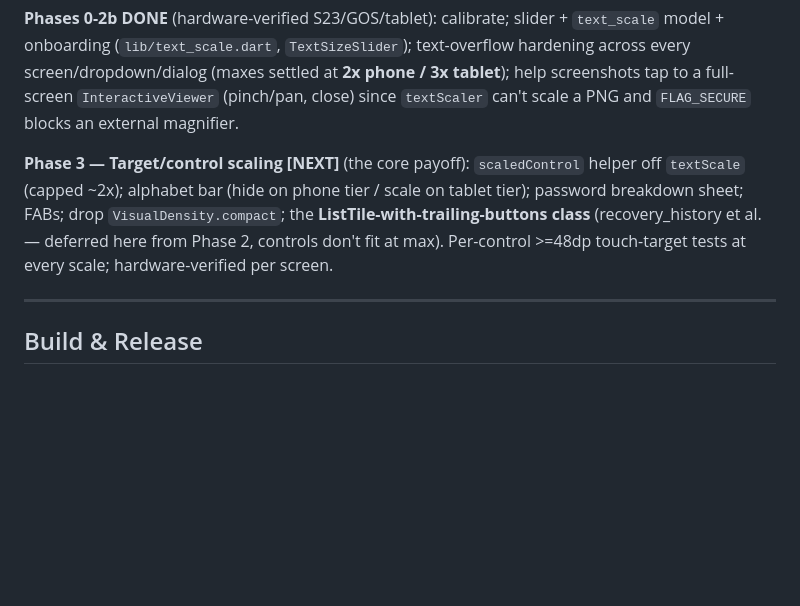
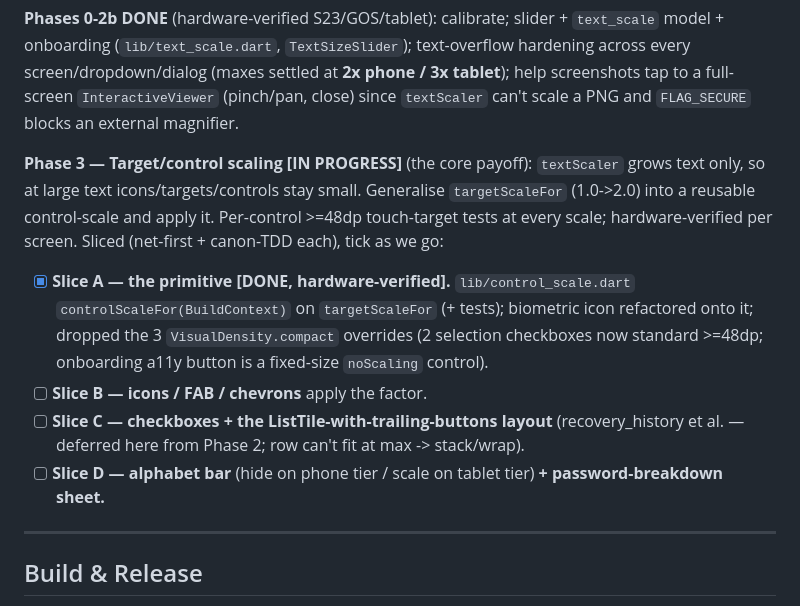
Before and after one commit to gabbro-foss/gabbro, a Markdown page: docs/ARCHITECTURE.md, the part around the change. Rendered like a GitHub page; blank space fills up the shorter version.

Commit message:
docs: tick Phase 3 Slice A (control-scale primitive)
Co-Authored-By: Claude Opus 4.8 (1M context) <noreply@anthropic.com>

```diff
--- a/docs/ARCHITECTURE.md
+++ b/docs/ARCHITECTURE.md
@@ -105,11 +105,21 @@ every screen/dropdown/dialog (maxes settled at **2x phone / 3x tablet**); help s
 tap to a full-screen `InteractiveViewer` (pinch/pan, close) since `textScaler` can't scale a
 PNG and `FLAG_SECURE` blocks an external magnifier.
 
-**Phase 3 — Target/control scaling [NEXT]** (the core payoff): `scaledControl` helper off
-`textScale` (capped ~2x); alphabet bar (hide on phone tier / scale on tablet tier); password
-breakdown sheet; FABs; drop `VisualDensity.compact`; the **ListTile-with-trailing-buttons
-class** (recovery_history et al. — deferred here from Phase 2, controls don't fit at max).
-Per-control >=48dp touch-target tests at every scale; hardware-verified per screen.
+**Phase 3 — Target/control scaling [IN PROGRESS]** (the core payoff): `textScaler` grows
+text only, so at large text icons/targets/controls stay small. Generalise
+`targetScaleFor` (1.0->2.0) into a reusable control-scale and apply it. Per-control >=48dp
+touch-target tests at every scale; hardware-verified per screen. Sliced (net-first +
+canon-TDD each), tick as we go:
+
+- [x] **Slice A — the primitive [DONE, hardware-verified].** `lib/control_scale.dart`
+  `controlScaleFor(BuildContext)` on `targetScaleFor` (+ tests); biometric icon refactored
+  onto it; dropped the 3 `VisualDensity.compact` overrides (2 selection checkboxes now
+  standard >=48dp; onboarding a11y button is a fixed-size `noScaling` control).
+- [ ] **Slice B — icons / FAB / chevrons** apply the factor.
+- [ ] **Slice C — checkboxes + the ListTile-with-trailing-buttons layout** (recovery_history
+  et al. — deferred here from Phase 2; row can't fit at max -> stack/wrap).
+- [ ] **Slice D — alphabet bar** (hide on phone tier / scale on tablet tier) **+
+  password-breakdown sheet.**
 
 ---
 
```
